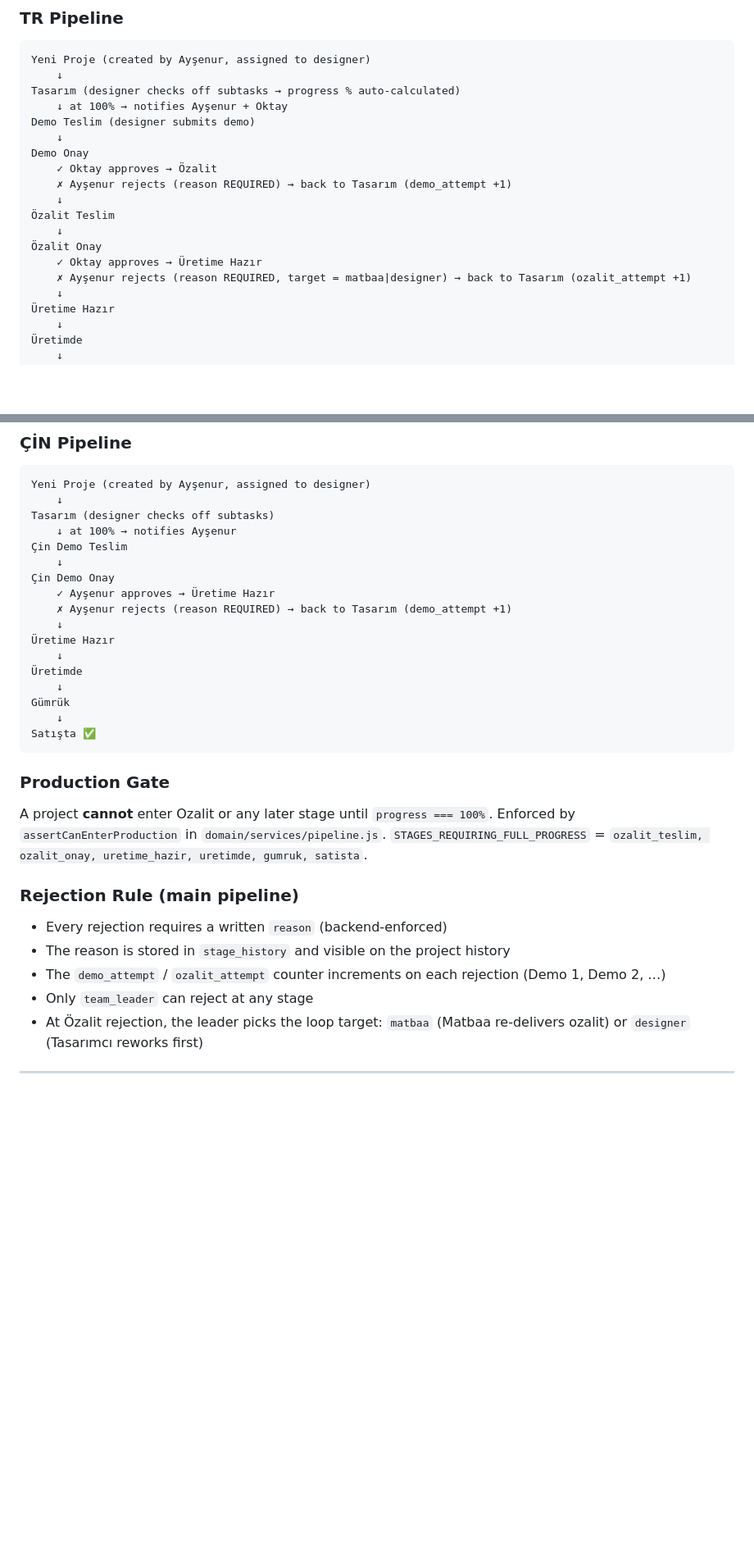
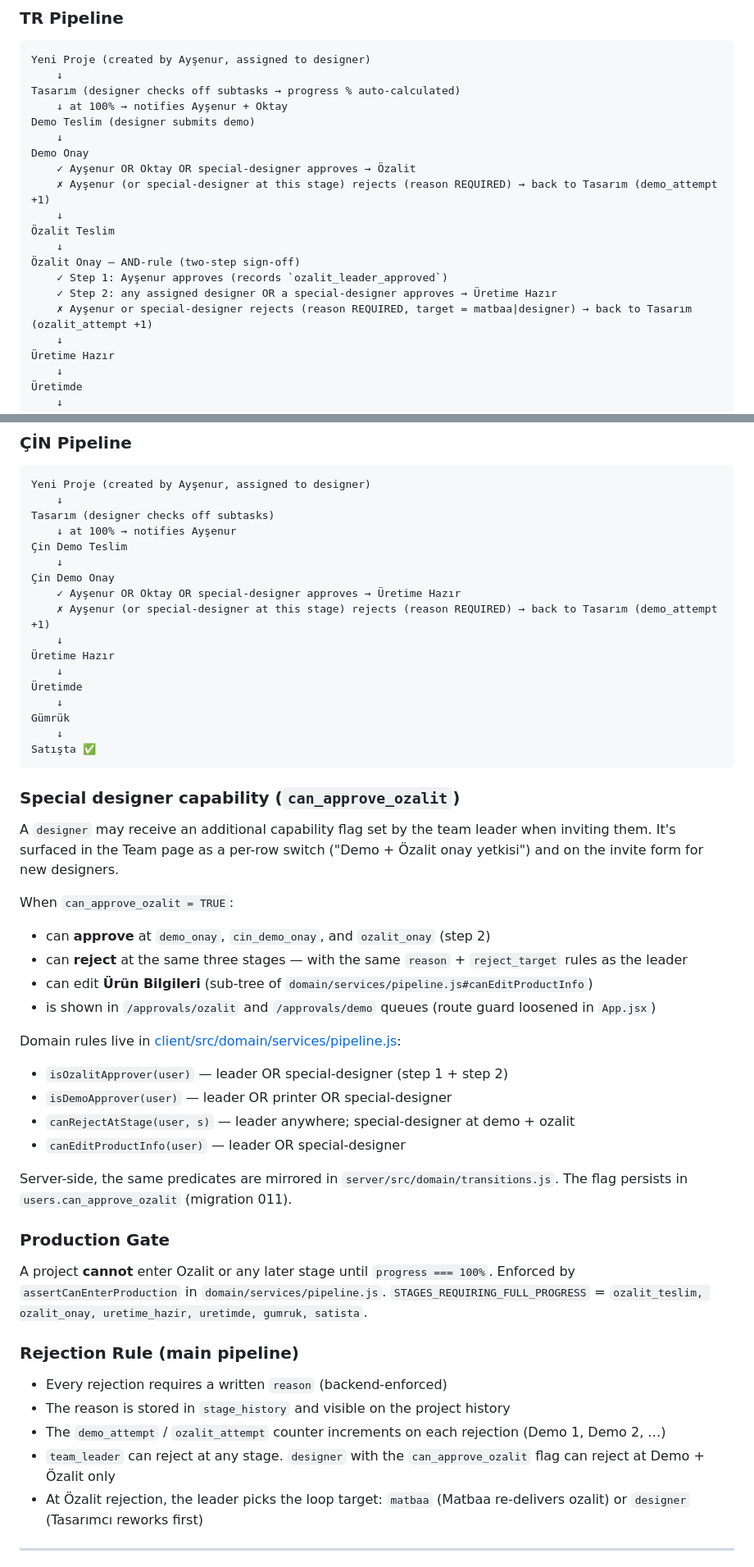
Before and after one commit to ajmohamoud318-netizen/yz-yayin-takip, a Markdown page: AGENTS.md, 2 parts joined by grey strips. Shown at 82% size. GitHub-like rendering; blank space fills up the shorter version.

Commit message:
docs(AGENTS.md): special-designer capability + Özalit AND-rule
- TR + ÇİN pipeline diagrams updated to reflect:
  * Demo approval by leader/printer/special-designer
  * Özalit approval as AND-rule (leader step 1 + assigned-or-special designer step 2)
  * Rejection rule opened to special-designer at demo + ozalit
- New 'Special designer capability' section documents the
  can_approve_ozalit flag, who sets it, and what it unlocks
- New domain predicates cross-linked (isOzalitApprover, isDemoApprover,
  canRejectAtStage, canEditProductInfo)

````diff
--- a/AGENTS.md
+++ b/AGENTS.md
@@ -33,14 +33,15 @@ Tasarım (designer checks off subtasks → progress % auto-calculated)
 Demo Teslim (designer submits demo)
     ↓
 Demo Onay
-    ✓ Oktay approves → Özalit
-    ✗ Ayşenur rejects (reason REQUIRED) → back to Tasarım (demo_attempt +1)
+    ✓ Ayşenur OR Oktay OR special-designer approves → Özalit
+    ✗ Ayşenur (or special-designer at this stage) rejects (reason REQUIRED) → back to Tasarım (demo_attempt +1)
     ↓
 Özalit Teslim
     ↓
-Özalit Onay
-    ✓ Oktay approves → Üretime Hazır
-    ✗ Ayşenur rejects (reason REQUIRED, target = matbaa|designer) → back to Tasarım (ozalit_attempt +1)
+Özalit Onay — AND-rule (two-step sign-off)
+    ✓ Step 1: Ayşenur approves (records `ozalit_leader_approved`)
+    ✓ Step 2: any assigned designer OR a special-designer approves → Üretime Hazır
+    ✗ Ayşenur or special-designer rejects (reason REQUIRED, target = matbaa|designer) → back to Tasarım (ozalit_attempt +1)
     ↓
 Üretime Hazır
     ↓
@@ -57,8 +58,8 @@ Tasarım (designer checks off subtasks)
 Çin Demo Teslim
     ↓
 Çin Demo Onay
-    ✓ Ayşenur approves → Üretime Hazır
-    ✗ Ayşenur rejects (reason REQUIRED) → back to Tasarım (demo_attempt +1)
+    ✓ Ayşenur OR Oktay OR special-designer approves → Üretime Hazır
+    ✗ Ayşenur (or special-designer at this stage) rejects (reason REQUIRED) → back to Tasarım (demo_attempt +1)
     ↓
 Üretime Hazır
     ↓
@@ -68,6 +69,23 @@ Gümrük
     ↓
 Satışta ✅
 ```
+### Special designer capability (`can_approve_ozalit`)
+A `designer` may receive an additional capability flag set by the team leader when inviting them. It's surfaced in the Team page as a per-row switch ("Demo + Özalit onay yetkisi") and on the invite form for new designers.
+
+When `can_approve_ozalit = TRUE`:
+- can **approve** at `demo_onay`, `cin_demo_onay`, and `ozalit_onay` (step 2)
+- can **reject** at the same three stages — with the same `reason` + `reject_target` rules as the leader
+- can edit **Ürün Bilgileri** (sub-tree of `domain/services/pipeline.js#canEditProductInfo`)
+- is shown in `/approvals/ozalit` and `/approvals/demo` queues (route guard loosened in `App.jsx`)
+
+Domain rules live in [client/src/domain/services/pipeline.js](client/src/domain/services/pipeline.js):
+- `isOzalitApprover(user)`     — leader OR special-designer (step 1 + step 2)
+- `isDemoApprover(user)`        — leader OR printer OR special-designer
+- `canRejectAtStage(user, s)`   — leader anywhere; special-designer at demo + ozalit
+- `canEditProductInfo(user)`    — leader OR special-designer
+
+Server-side, the same predicates are mirrored in `server/src/domain/transitions.js`. The flag persists in `users.can_approve_ozalit` (migration 011).
+
 ### Production Gate
 A project **cannot** enter Ozalit or any later stage until `progress === 100%`. Enforced by `assertCanEnterProduction` in `domain/services/pipeline.js`. `STAGES_REQUIRING_FULL_PROGRESS` = `ozalit_teslim, ozalit_onay, uretime_hazir, uretimde, gumruk, satista`.
 
@@ -75,7 +93,7 @@ A project **cannot** enter Ozalit or any later stage until `progress === 100%`.
 - Every rejection requires a written `reason` (backend-enforced)
 - The reason is stored in `stage_history` and visible on the project history
 - The `demo_attempt` / `ozalit_attempt` counter increments on each rejection (Demo 1, Demo 2, …)
-- Only `team_leader` can reject at any stage
+- `team_leader` can reject at any stage. `designer` with the `can_approve_ozalit` flag can reject at Demo + Özalit only
 - At Özalit rejection, the leader picks the loop target: `matbaa` (Matbaa re-delivers ozalit) or `designer` (Tasarımcı reworks first)
 
 ---
````
